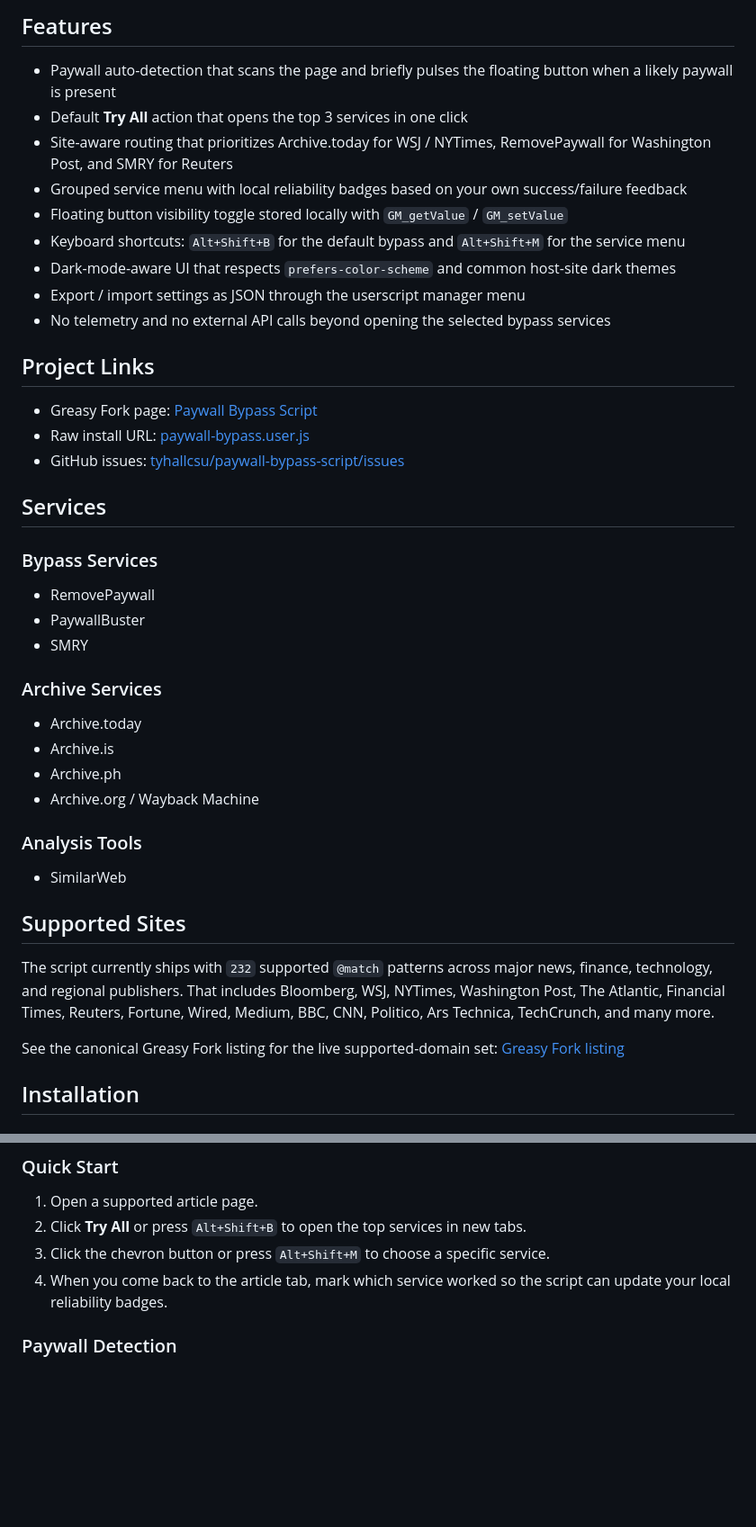
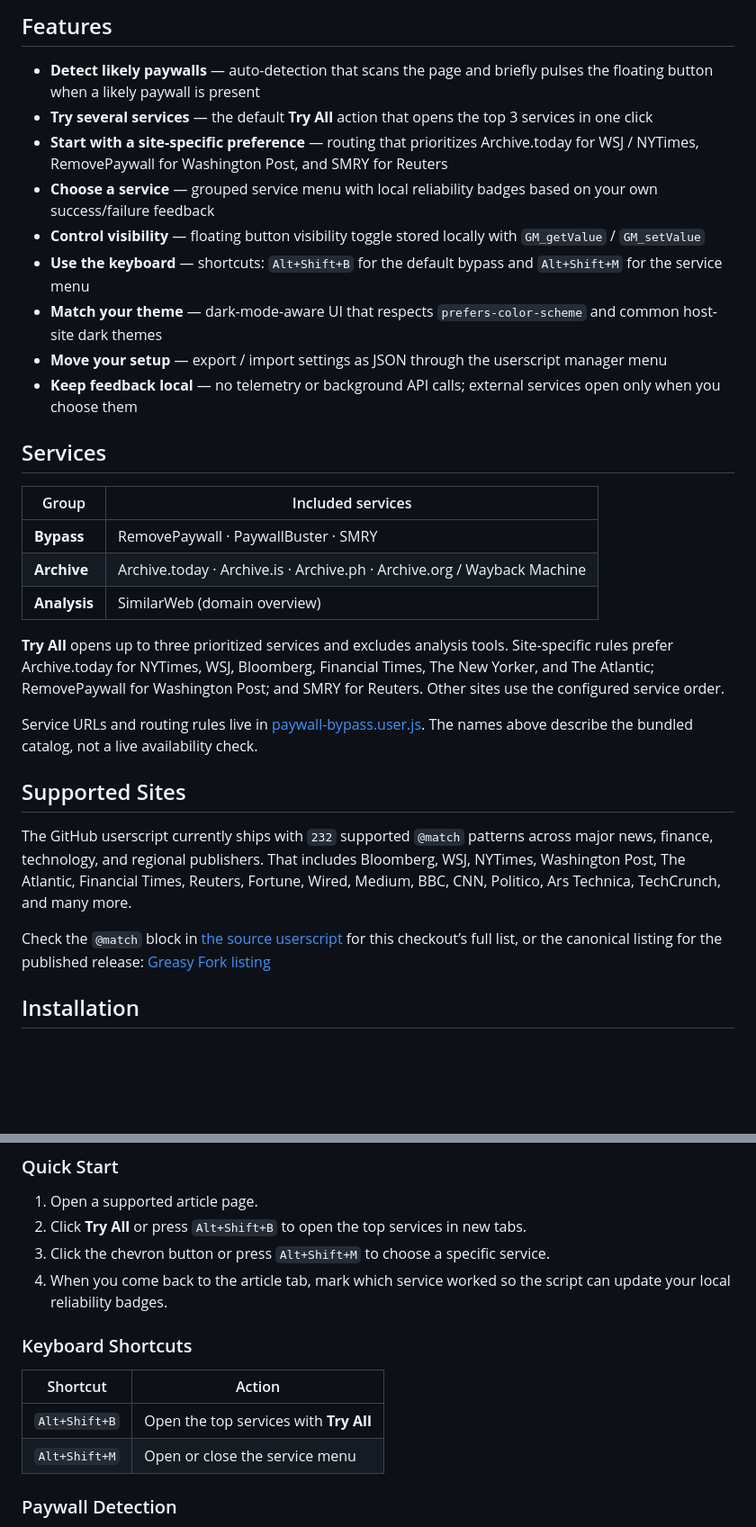
Before and after one commit to tyhallcsu/paywall-bypass-script, a Markdown page: README.md, 2 parts joined by grey strips. Shown: that part at 90% size. Drawn GitHub-style; blank space fills up the shorter version.

```diff
--- a/README.md
+++ b/README.md
@@ -40,46 +46,33 @@ Stats below reflect the public Greasy Fork listing on `2026-03-14`.
 
 ## Features
 
-- Paywall auto-detection that scans the page and briefly pulses the floating button when a likely paywall is present
-- Default **Try All** action that opens the top 3 services in one click
-- Site-aware routing that prioritizes Archive.today for WSJ / NYTimes, RemovePaywall for Washington Post, and SMRY for Reuters
-- Grouped service menu with local reliability badges based on your own success/failure feedback
-- Floating button visibility toggle stored locally with `GM_getValue` / `GM_setValue`
-- Keyboard shortcuts: `Alt+Shift+B` for the default bypass and `Alt+Shift+M` for the service menu
-- Dark-mode-aware UI that respects `prefers-color-scheme` and common host-site dark themes
-- Export / import settings as JSON through the userscript manager menu
-- No telemetry and no external API calls beyond opening the selected bypass services
-
-## Project Links
-
-- Greasy Fork page: [Paywall Bypass Script](https://greasyfork.org/en/scripts/495817-paywall-bypass-script-12ft-io-google-cache-paywallbuster-com)
-- Raw install URL: [paywall-bypass.user.js](https://raw.githubusercontent.com/tyhallcsu/paywall-bypass-script/main/paywall-bypass.user.js)
-- GitHub issues: [tyhallcsu/paywall-bypass-script/issues](https://github.com/tyhallcsu/paywall-bypass-script/issues)
+- **Detect likely paywalls** — auto-detection that scans the page and briefly pulses the floating button when a likely paywall is present
+- **Try several services** — the default **Try All** action that opens the top 3 services in one click
+- **Start with a site-specific preference** — routing that prioritizes Archive.today for WSJ / NYTimes, RemovePaywall for Washington Post, and SMRY for Reuters
+- **Choose a service** — grouped service menu with local reliability badges based on your own success/failure feedback
+- **Control visibility** — floating button visibility toggle stored locally with `GM_getValue` / `GM_setValue`
+- **Use the keyboard** — shortcuts: `Alt+Shift+B` for the default bypass and `Alt+Shift+M` for the service menu
+- **Match your theme** — dark-mode-aware UI that respects `prefers-color-scheme` and common host-site dark themes
+- **Move your setup** — export / import settings as JSON through the userscript manager menu
+- **Keep feedback local** — no telemetry or background API calls; external services open only when you choose them
 
 ## Services
 
-### Bypass Services
+| Group | Included services |
+| --- | --- |
+| **Bypass** | RemovePaywall · PaywallBuster · SMRY |
+| **Archive** | Archive.today · Archive.is · Archive.ph · Archive.org / Wayback Machine |
+| **Analysis** | SimilarWeb (domain overview) |
 
-- RemovePaywall
-- PaywallBuster
-- SMRY
+**Try All** opens up to three prioritized services and excludes analysis tools. Site-specific rules prefer Archive.today for NYTimes, WSJ, Bloomberg, Financial Times, The New Yorker, and The Atlantic; RemovePaywall for Washington Post; and SMRY for Reuters. Other sites use the configured service order.
 
-### Archive Services
-
-- Archive.today
-- Archive.is
-- Archive.ph
-- Archive.org / Wayback Machine
-
-### Analysis Tools
-
-- SimilarWeb
+Service URLs and routing rules live in [paywall-bypass.user.js](paywall-bypass.user.js). The names above describe the bundled catalog, not a live availability check.
 
 ## Supported Sites
 
-The script currently ships with `232` supported `@match` patterns across major news, finance, technology, and regional publishers. That includes Bloomberg, WSJ, NYTimes, Washington Post, The Atlantic, Financial Times, Reuters, Fortune, Wired, Medium, BBC, CNN, Politico, Ars Technica, TechCrunch, and many more.
+The GitHub userscript currently ships with `232` supported `@match` patterns across major news, finance, technology, and regional publishers. That includes Bloomberg, WSJ, NYTimes, Washington Post, The Atlantic, Financial Times, Reuters, Fortune, Wired, Medium, BBC, CNN, Politico, Ars Technica, TechCrunch, and many more.
 
-See the canonical Greasy Fork listing for the live supported-domain set:
+Check the `@match` block in [the source userscript](paywall-bypass.user.js) for this checkout’s full list, or the canonical listing for the published release:
 [Greasy Fork listing](https://greasyfork.org/en/scripts/495817-paywall-bypass-script-12ft-io-google-cache-paywallbuster-com)
 
 ## Installation
@@ -104,6 +97,13 @@ See the canonical Greasy Fork listing for the live supported-domain set:
 2. Click **Try All** or press `Alt+Shift+B` to open the top services in new tabs.
 3. Click the chevron button or press `Alt+Shift+M` to choose a specific service.
 4. When you come back to the article tab, mark which service worked so the script can update your local reliability badges.
+
+### Keyboard Shortcuts
+
+| Shortcut | Action |
+| --- | --- |
+| `Alt+Shift+B` | Open the top services with **Try All** |
+| `Alt+Shift+M` | Open or close the service menu |
 
 ### Paywall Detection
 
```
Also changed, not shown: other parts of README.md (+66 -32 lines), assets/README.md (added, +22 -0 lines), assets/service-menu-demo.png (added), 1 other file.
